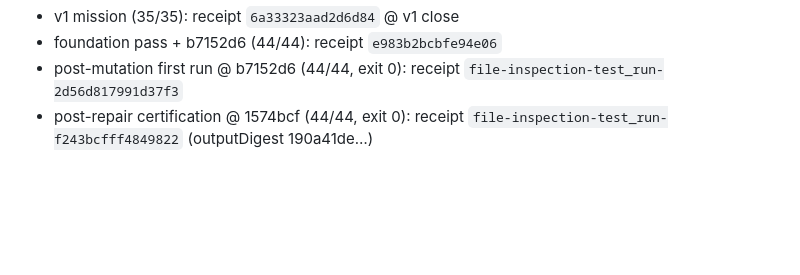
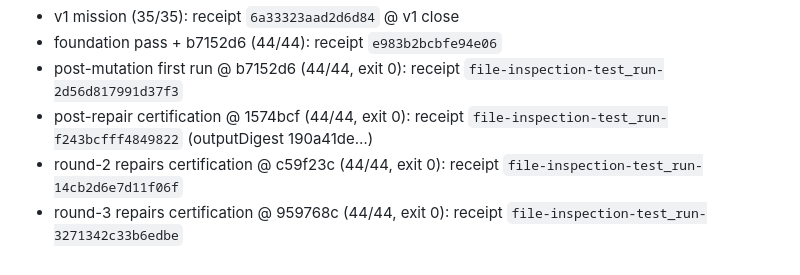
Before and after one commit to noonr48/raindesk, a Markdown page: raindesk/evidence/owner-challenge-3c6c6eccdd7e-1.md, the part around the change. GitHub-like rendering; blank space fills up the shorter version.

```diff
--- a/raindesk/evidence/owner-challenge-3c6c6eccdd7e-1.md
+++ b/raindesk/evidence/owner-challenge-3c6c6eccdd7e-1.md
@@ -62,3 +62,7 @@ plus the git SHA at the time:
   `file-inspection-test_run-2d56d817991d37f3`
 - post-repair certification @ 1574bcf (44/44, exit 0): receipt
   `file-inspection-test_run-f243bcfff4849822` (outputDigest 190a41de…)
+- round-2 repairs certification @ c59f23c (44/44, exit 0): receipt
+  `file-inspection-test_run-14cb2d6e7d11f06f`
+- round-3 repairs certification @ 959768c (44/44, exit 0): receipt
+  `file-inspection-test_run-3271342c33b6edbe`
```
Also changed, not shown: raindesk/BUILD_BRIEF.md (+1 -1 lines), raindesk/DEEP_REVIEW.md (+1 -1 lines).
